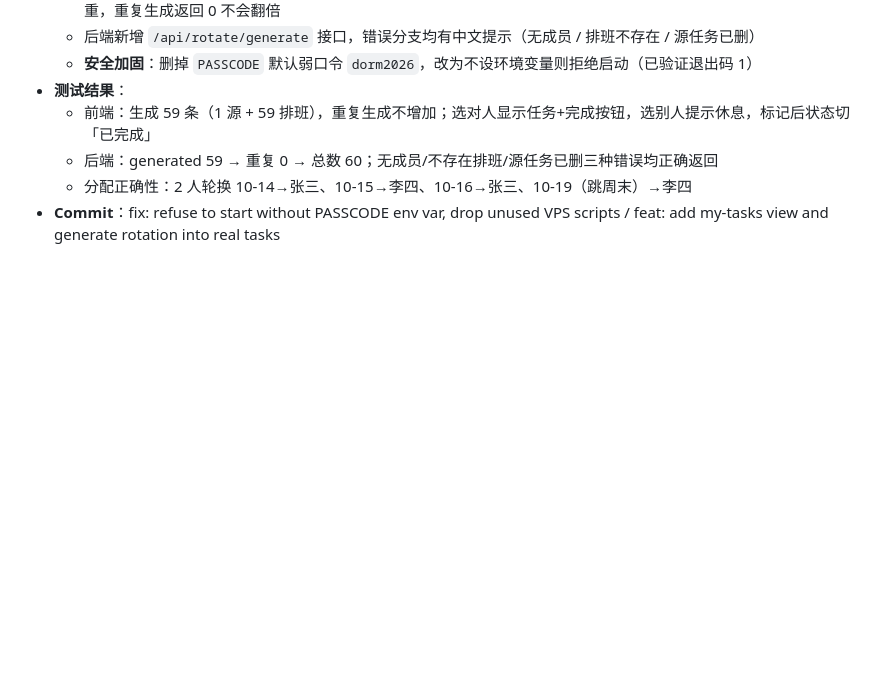
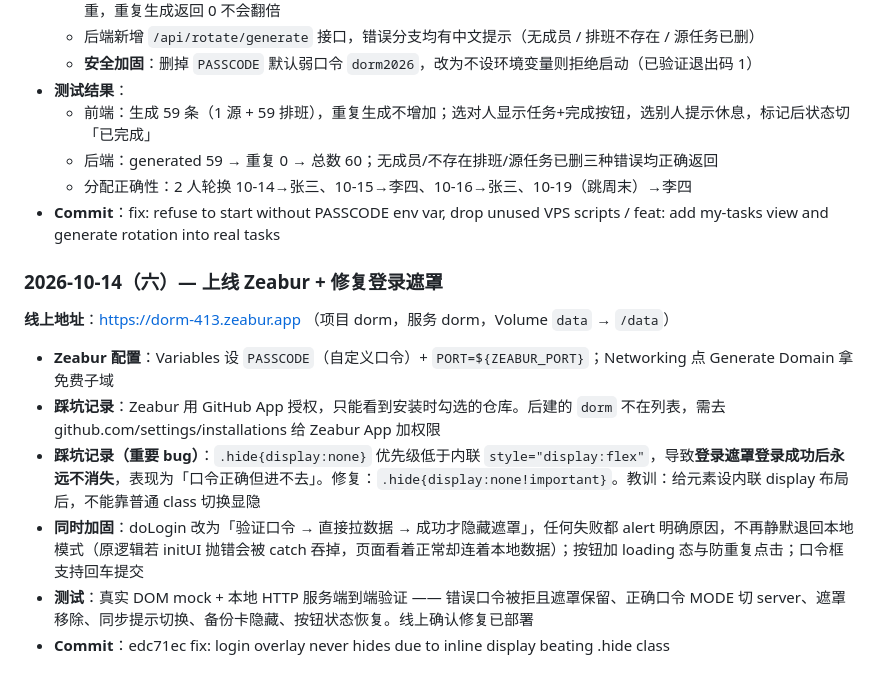
Before and after one commit to Mxiaocao/dorm, a Markdown page: .ai/PROJECT_MEMORY.md, the part around the change. GitHub-like rendering; blank space fills up the shorter version.

Commit message:
docs: update project memory with zeabur deploy and login fix

```diff
--- a/.ai/PROJECT_MEMORY.md
+++ b/.ai/PROJECT_MEMORY.md
@@ -145,3 +145,13 @@
   - 后端：generated 59 → 重复 0 → 总数 60；无成员/不存在排班/源任务已删三种错误均正确返回
   - 分配正确性：2 人轮换 10-14→张三、10-15→李四、10-16→张三、10-19（跳周末）→李四
 - **Commit**：fix: refuse to start without PASSCODE env var, drop unused VPS scripts / feat: add my-tasks view and generate rotation into real tasks
+### 2026-10-14（六）— 上线 Zeabur + 修复登录遮罩
+
+**线上地址**：https://dorm-413.zeabur.app （项目 dorm，服务 dorm，Volume `data` → `/data`）
+
+- **Zeabur 配置**：Variables 设 `PASSCODE`（自定义口令）+ `PORT=${ZEABUR_PORT}`；Networking 点 Generate Domain 拿免费子域
+- **踩坑记录**：Zeabur 用 GitHub App 授权，只能看到安装时勾选的仓库。后建的 `dorm` 不在列表，需去 github.com/settings/installations 给 Zeabur App 加权限
+- **踩坑记录（重要 bug）**：`.hide{display:none}` 优先级低于内联 `style="display:flex"`，导致**登录遮罩登录成功后永远不消失**，表现为「口令正确但进不去」。修复：`.hide{display:none!important}`。教训：给元素设内联 display 布局后，不能靠普通 class 切换显隐
+- **同时加固**：doLogin 改为「验证口令 → 直接拉数据 → 成功才隐藏遮罩」，任何失败都 alert 明确原因，不再静默退回本地模式（原逻辑若 initUI 抛错会被 catch 吞掉，页面看着正常却连着本地数据）；按钮加 loading 态与防重复点击；口令框支持回车提交
+- **测试**：真实 DOM mock + 本地 HTTP 服务端到端验证 —— 错误口令被拒且遮罩保留、正确口令 MODE 切 server、遮罩移除、同步提示切换、备份卡隐藏、按钮状态恢复。线上确认修复已部署
+- **Commit**：edc71ec fix: login overlay never hides due to inline display beating .hide class
```
